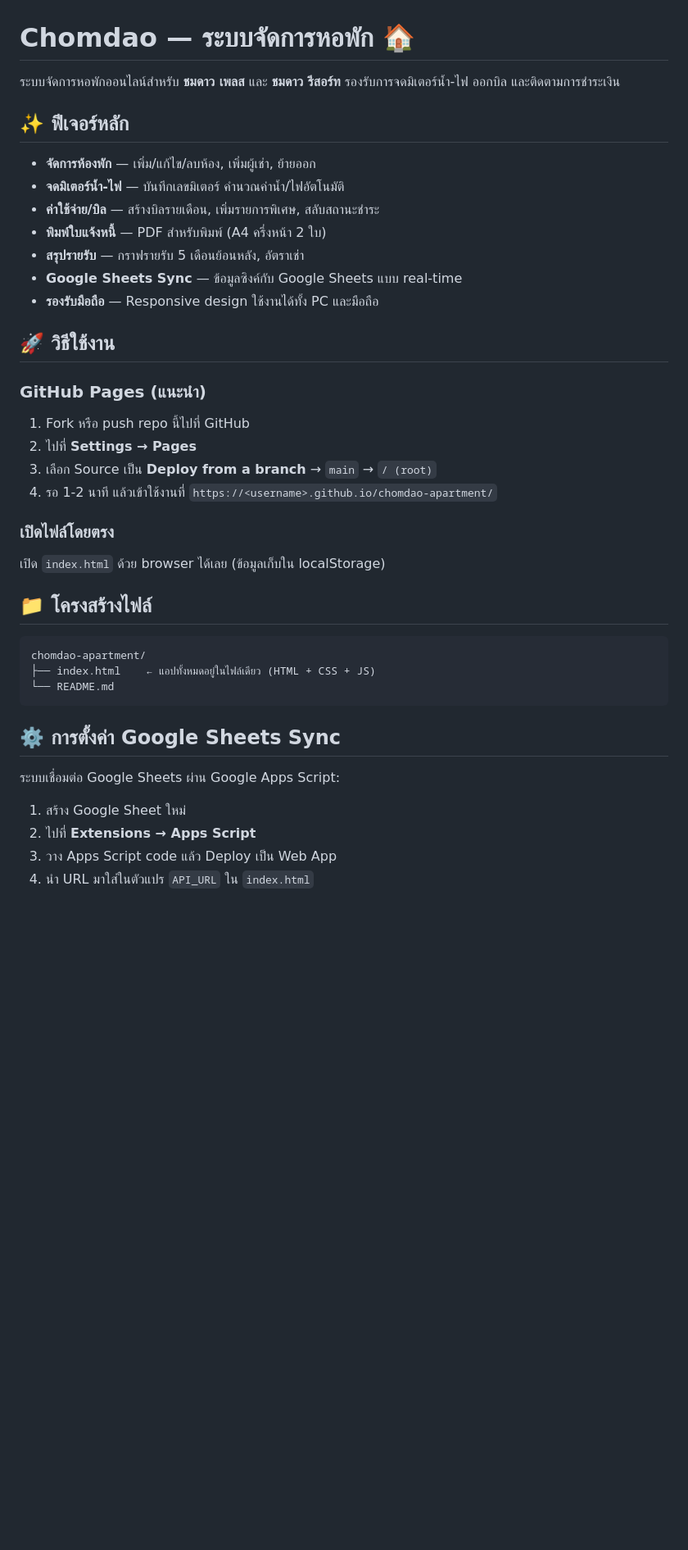
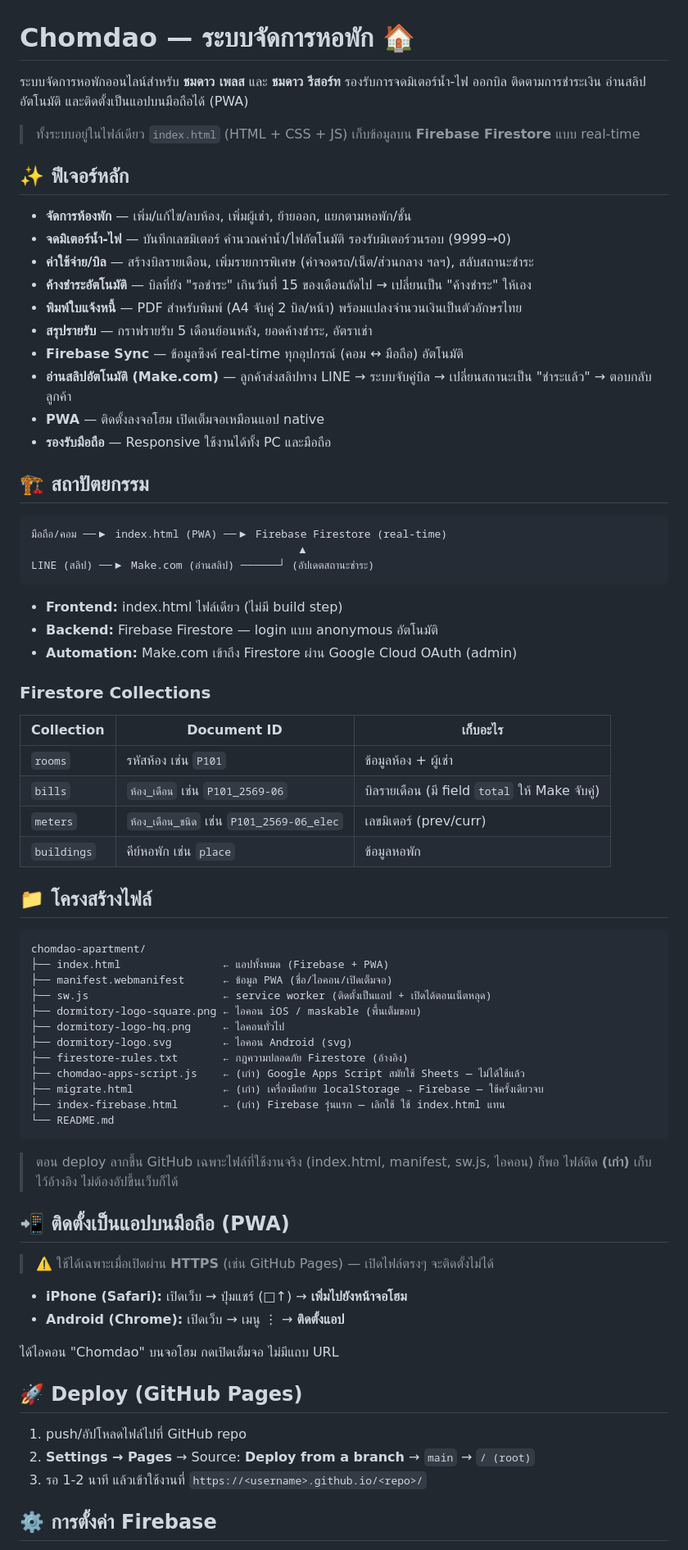
Before and after one commit to nchomdao/Chomdao-app, a Markdown page: README.md, the part around one of its changes. Shown at 82% size. GitHub-like rendering; blank space fills up the shorter version.

````diff
--- a/README.md
+++ b/README.md
@@ -1,43 +1,77 @@
 # Chomdao — ระบบจัดการหอพัก 🏠
 
-ระบบจัดการหอพักออนไลน์สำหรับ **ชมดาว เพลส** และ **ชมดาว รีสอร์ท** รองรับการจดมิเตอร์น้ำ-ไฟ ออกบิล และติดตามการชำระเงิน
+ระบบจัดการหอพักออนไลน์สำหรับ **ชมดาว เพลส** และ **ชมดาว รีสอร์ท** รองรับการจดมิเตอร์น้ำ-ไฟ ออกบิล ติดตามการชำระเงิน อ่านสลิปอัตโนมัติ และติดตั้งเป็นแอปบนมือถือได้ (PWA)
+
+> ทั้งระบบอยู่ในไฟล์เดียว `index.html` (HTML + CSS + JS) เก็บข้อมูลบน **Firebase Firestore** แบบ real-time
 
 ## ✨ ฟีเจอร์หลัก
 
-- **จัดการห้องพัก** — เพิ่ม/แก้ไข/ลบห้อง, เพิ่มผู้เช่า, ย้ายออก
-- **จดมิเตอร์น้ำ-ไฟ** — บันทึกเลขมิเตอร์ คำนวณค่าน้ำ/ไฟอัตโนมัติ
-- **ค่าใช้จ่าย/บิล** — สร้างบิลรายเดือน, เพิ่มรายการพิเศษ, สลับสถานะชำระ
-- **พิมพ์ใบแจ้งหนี้** — PDF สำหรับพิมพ์ (A4 ครึ่งหน้า 2 ใบ)
-- **สรุปรายรับ** — กราฟรายรับ 5 เดือนย้อนหลัง, อัตราเช่า
-- **Google Sheets Sync** — ข้อมูลซิงค์กับ Google Sheets แบบ real-time
-- **รองรับมือถือ** — Responsive design ใช้งานได้ทั้ง PC และมือถือ
+- **จัดการห้องพัก** — เพิ่ม/แก้ไข/ลบห้อง, เพิ่มผู้เช่า, ย้ายออก, แยกตามหอพัก/ชั้น
+- **จดมิเตอร์น้ำ-ไฟ** — บันทึกเลขมิเตอร์ คำนวณค่าน้ำ/ไฟอัตโนมัติ รองรับมิเตอร์วนรอบ (9999→0)
+- **ค่าใช้จ่าย/บิล** — สร้างบิลรายเดือน, เพิ่มรายการพิเศษ (ค่าจอดรถ/เน็ต/ส่วนกลาง ฯลฯ), สลับสถานะชำระ
+- **ค้างชำระอัตโนมัติ** — บิลที่ยัง "รอชำระ" เกินวันที่ 15 ของเดือนถัดไป → เปลี่ยนเป็น "ค้างชำระ" ให้เอง
+- **พิมพ์ใบแจ้งหนี้** — PDF สำหรับพิมพ์ (A4 จับคู่ 2 บิล/หน้า) พร้อมแปลงจำนวนเงินเป็นตัวอักษรไทย
+- **สรุปรายรับ** — กราฟรายรับ 5 เดือนย้อนหลัง, ยอดค้างชำระ, อัตราเช่า
+- **Firebase Sync** — ข้อมูลซิงค์ real-time ทุกอุปกรณ์ (คอม ↔ มือถือ) อัตโนมัติ
+- **อ่านสลิปอัตโนมัติ (Make.com)** — ลูกค้าส่งสลิปทาง LINE → ระบบจับคู่บิล → เปลี่ยนสถานะเป็น "ชำระแล้ว" → ตอบกลับลูกค้า
+- **PWA** — ติดตั้งลงจอโฮม เปิดเต็มจอเหมือนแอป native
+- **รองรับมือถือ** — Responsive ใช้งานได้ทั้ง PC และมือถือ
 
-## 🚀 วิธีใช้งาน
+## 🏗️ สถาปัตยกรรม
 
-### GitHub Pages (แนะนำ)
+```
+มือถือ/คอม ──▶ index.html (PWA) ──▶ Firebase Firestore (real-time)
+                                          ▲
+LINE (สลิป) ──▶ Make.com (อ่านสลิป) ──────┘ (อัปเดตสถานะชำระ)
+```
 
-1. Fork หรือ push repo นี้ไปที่ GitHub
-2. ไปที่ **Settings → Pages**
-3. เลือก Source เป็น **Deploy from a branch** → `main` → `/ (root)`
-4. รอ 1-2 นาที แล้วเข้าใช้งานที่ `https://<username>.github.io/chomdao-apartment/`
+- **Frontend:** index.html ไฟล์เดียว (ไม่มี build step)
+- **Backend:** Firebase Firestore — login แบบ anonymous อัตโนมัติ
+- **Automation:** Make.com เข้าถึง Firestore ผ่าน Google Cloud OAuth (admin)
 
-### เปิดไฟล์โดยตรง
+### Firestore Collections
 
-เปิด `index.html` ด้วย browser ได้เลย (ข้อมูลเก็บใน localStorage)
+| Collection | Document ID | เก็บอะไร |
+|---|---|---|
+| `rooms` | รหัสห้อง เช่น `P101` | ข้อมูลห้อง + ผู้เช่า |
+| `bills` | `ห้อง_เดือน` เช่น `P101_2569-06` | บิลรายเดือน (มี field `total` ให้ Make จับคู่) |
+| `meters` | `ห้อง_เดือน_ชนิด` เช่น `P101_2569-06_elec` | เลขมิเตอร์ (prev/curr) |
+| `buildings` | คีย์หอพัก เช่น `place` | ข้อมูลหอพัก |
 
 ## 📁 โครงสร้างไฟล์
 
 ```
 chomdao-apartment/
-├── index.html    ← แอปทั้งหมดอยู่ในไฟล์เดียว (HTML + CSS + JS)
+├── index.html                ← แอปทั้งหมด (Firebase + PWA)
+├── manifest.webmanifest      ← ข้อมูล PWA (ชื่อ/ไอคอน/เปิดเต็มจอ)
+├── sw.js                     ← service worker (ติดตั้งเป็นแอป + เปิดได้ตอนเน็ตหลุด)
+├── dormitory-logo-square.png ← ไอคอน iOS / maskable (พื้นเต็มขอบ)
+├── dormitory-logo-hq.png     ← ไอคอนทั่วไป
+├── dormitory-logo.svg        ← ไอคอน Android (svg)
+├── firestore-rules.txt       ← กฎความปลอดภัย Firestore (อ้างอิง)
+├── chomdao-apps-script.js    ← (เก่า) Google Apps Script สมัยใช้ Sheets — ไม่ได้ใช้แล้ว
+├── migrate.html              ← (เก่า) เครื่องมือย้าย localStorage → Firebase — ใช้ครั้งเดียวจบ
+├── index-firebase.html       ← (เก่า) Firebase รุ่นแรก — เลิกใช้ ใช้ index.html แทน
 └── README.md
 ```
 
-## ⚙️ การตั้งค่า Google Sheets Sync
+> ตอน deploy ลากขึ้น GitHub เฉพาะไฟล์ที่ใช้งานจริง (index.html, manifest, sw.js, ไอคอน) ก็พอ
+> ไฟล์ติด **(เก่า)** เก็บไว้อ้างอิง ไม่ต้องอัปขึ้นเว็บก็ได้
 
-ระบบเชื่อมต่อ Google Sheets ผ่าน Google Apps Script:
+## 📲 ติดตั้งเป็นแอปบนมือถือ (PWA)
 
-1. สร้าง Google Sheet ใหม่
-2. ไปที่ **Extensions → Apps Script**
-3. วาง Apps Script code แล้ว Deploy เป็น Web App
-4. นำ URL มาใส่ในตัวแปร `API_URL` ใน `index.html`
+> ⚠️ ใช้ได้เฉพาะเมื่อเปิดผ่าน **HTTPS** (เช่น GitHub Pages) — เปิดไฟล์ตรงๆ จะติดตั้งไม่ได้
+
+- **iPhone (Safari):** เปิดเว็บ → ปุ่มแชร์ (□↑) → **เพิ่มไปยังหน้าจอโฮม**
+- **Android (Chrome):** เปิดเว็บ → เมนู ⋮ → **ติดตั้งแอป**
+
+ได้ไอคอน "Chomdao" บนจอโฮม กดเปิดเต็มจอ ไม่มีแถบ URL
+
+## 🚀 Deploy (GitHub Pages)
+
+1. push/อัปโหลดไฟล์ไปที่ GitHub repo
+2. **Settings → Pages** → Source: **Deploy from a branch** → `main` → `/ (root)`
+3. รอ 1-2 นาที แล้วเข้าใช้งานที่ `https://<username>.github.io/<repo>/`
+
+## ⚙️ การตั้งค่า Firebase
+
````
Also changed, not shown: other parts of README.md (+41 -21 lines).
